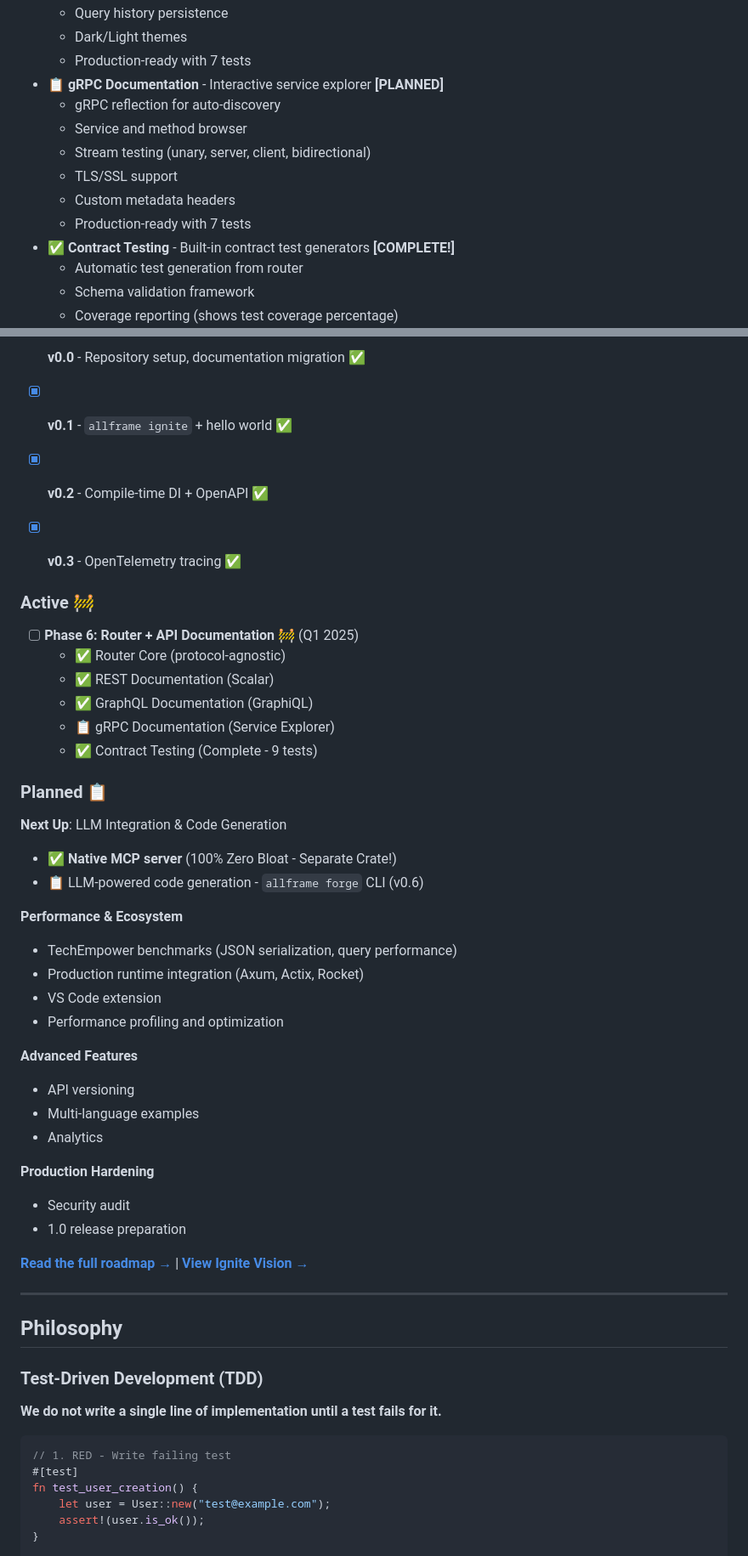
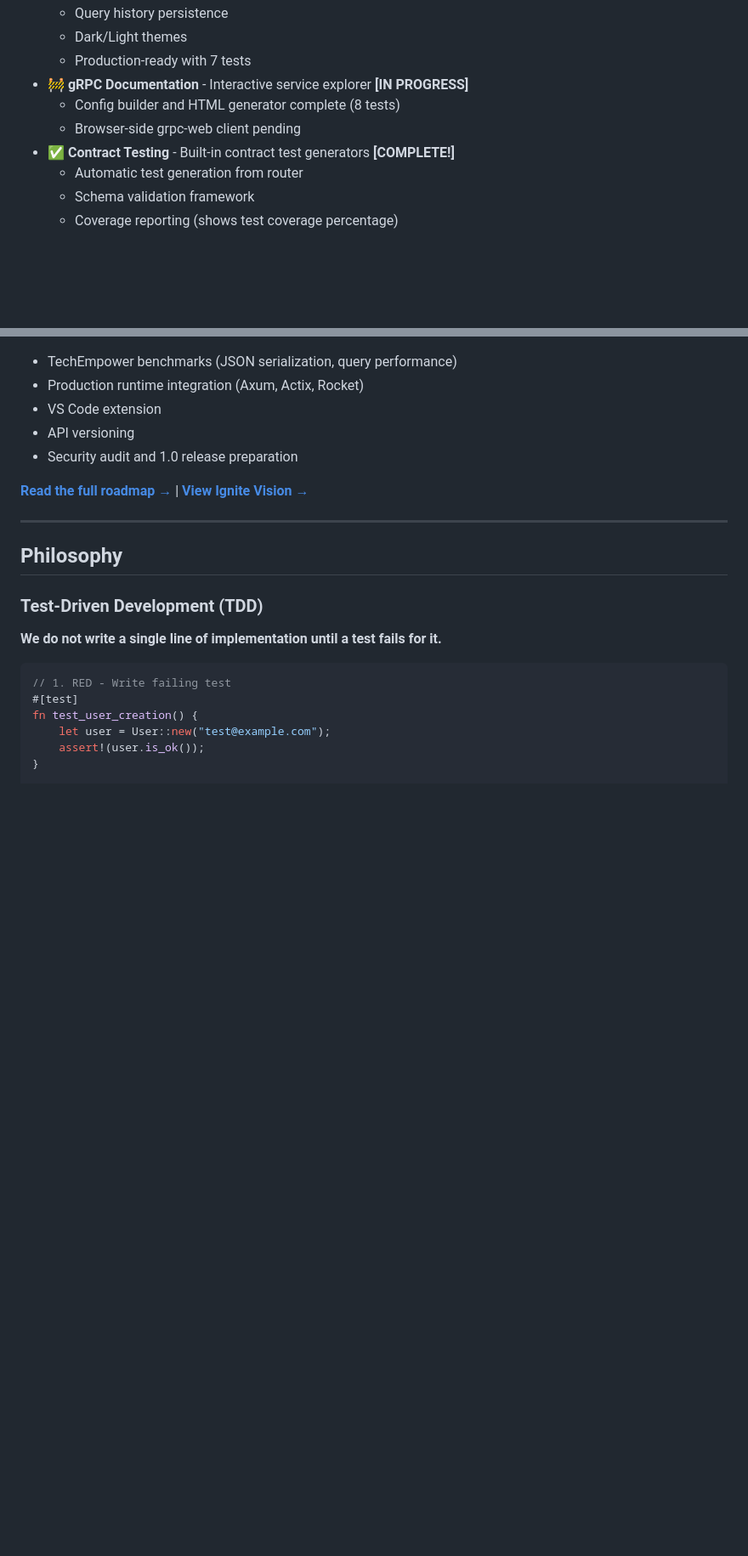
Before and after one commit to all-source-os/all-frame, a Markdown page: README.md, 2 parts joined by grey strips. Shown at 85% size. Rendered like a GitHub page; blank space fills up the shorter version.

```diff
--- a/README.md
+++ b/README.md
@@ -49,13 +49,9 @@ We ship **composable crates** that give you exactly what you need:
   - Query history persistence
   - Dark/Light themes
   - Production-ready with 7 tests
-- 📋 **gRPC Documentation** - Interactive service explorer **[PLANNED]**
-  - gRPC reflection for auto-discovery
-  - Service and method browser
-  - Stream testing (unary, server, client, bidirectional)
-  - TLS/SSL support
-  - Custom metadata headers
-  - Production-ready with 7 tests
+- 🚧 **gRPC Documentation** - Interactive service explorer **[IN PROGRESS]**
+  - Config builder and HTML generator complete (8 tests)
+  - Browser-side grpc-web client pending
 - ✅ **Contract Testing** - Built-in contract test generators **[COMPLETE!]**
   - Automatic test generation from router
   - Schema validation framework
@@ -956,37 +900,8 @@ allframe ignite --config architecture.toml
-- [x] **v0.0** - Repository setup, documentation migration ✅
-- [x] **v0.1** - `allframe ignite` + hello world ✅
-- [x] **v0.2** - Compile-time DI + OpenAPI ✅
-- [x] **v0.3** - OpenTelemetry tracing ✅
-
-### Active 🚧
-
-- [ ] **Phase 6: Router + API Documentation** 🚧 (Q1 2025)
-  - ✅ Router Core (protocol-agnostic)
-  - ✅ REST Documentation (Scalar)
-  - ✅ GraphQL Documentation (GraphiQL)
-  - 📋 gRPC Documentation (Service Explorer)
-  - ✅ Contract Testing (Complete - 9 tests)
-
-### Planned 📋
-
-**Next Up**: LLM Integration & Code Generation
-- ✅ **Native MCP server** (100% Zero Bloat - Separate Crate!)
-- 📋 LLM-powered code generation - `allframe forge` CLI (v0.6)
-
-**Performance & Ecosystem**
 - TechEmpower benchmarks (JSON serialization, query performance)
 - Production runtime integration (Axum, Actix, Rocket)
 - VS Code extension
-- Performance profiling and optimization
-
-**Advanced Features**
 - API versioning
-- Multi-language examples
-- Analytics
-
-**Production Hardening**
-- Security audit
-- 1.0 release preparation
+- Security audit and 1.0 release preparation
 
 **[Read the full roadmap →](docs/current/ROADMAP.md)** | **[View Ignite Vision →](docs/current/IGNITE_VISION.md)**
 
```
Also changed, not shown: other parts of README.md (+5 -57 lines).
